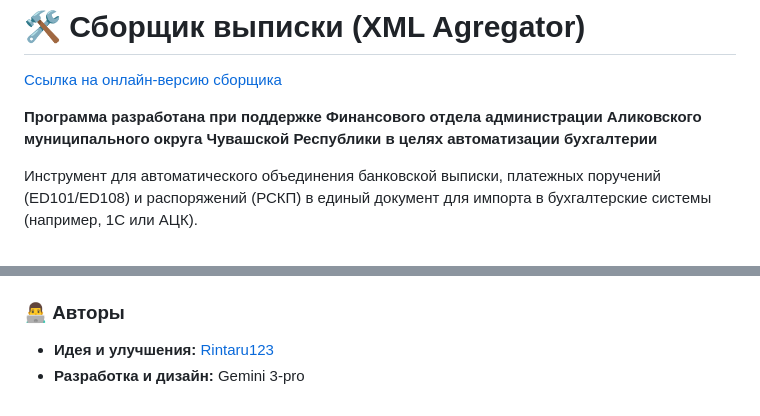
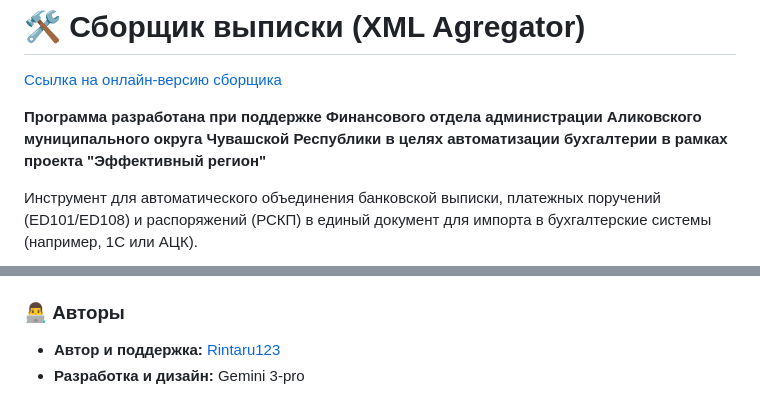
Before and after one commit to rintaru123/EBP-account-statement-packager, a Markdown page: README.md, 2 parts joined by grey strips. Drawn GitHub-style.

```diff
--- a/README.md
+++ b/README.md
@@ -1,7 +1,7 @@
 # 🛠 Сборщик выписки (XML Agregator)
 [Ссылка на онлайн-версию сборщика](https://rintaru123.github.io/EBP-account-statement-packager)
 
-**Программа разработана при поддержке Финансового отдела администрации Аликовского муниципального округа Чувашской Республики в целях автоматизации бухгалтерии**
+**Программа разработана при поддержке Финансового отдела администрации Аликовского муниципального округа Чувашской Республики в целях автоматизации бухгалтерии в рамках проекта "Эффективный регион"**
 
 Инструмент для автоматического объединения банковской выписки, платежных поручений (ED101/ED108) и распоряжений (РСКП) в единый документ для импорта в бухгалтерские системы (например, 1С или АЦК).
 
@@ -27,5 +27,5 @@
 *   **Принцип работы:** Парсинг XML через DOMParser, сопоставление платежей по GUID/Сумме/Номеру, генерация агрегированного XML по схеме `Inf_Pay_Doc (formulars.xsd)`.
 
 ### 👨‍💻 Авторы
-*   **Идея и улучшения:** [Rintaru123](https://github.com/rintaru123)
+*   **Автор и поддержка:** [Rintaru123](https://github.com/rintaru123)
 *   **Разработка и дизайн:** Gemini 3-pro
```
